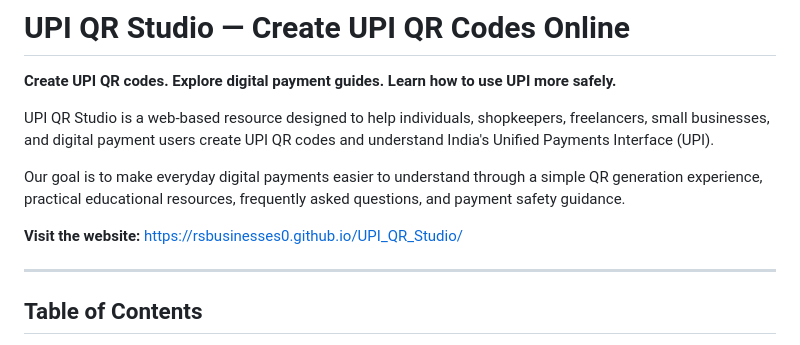
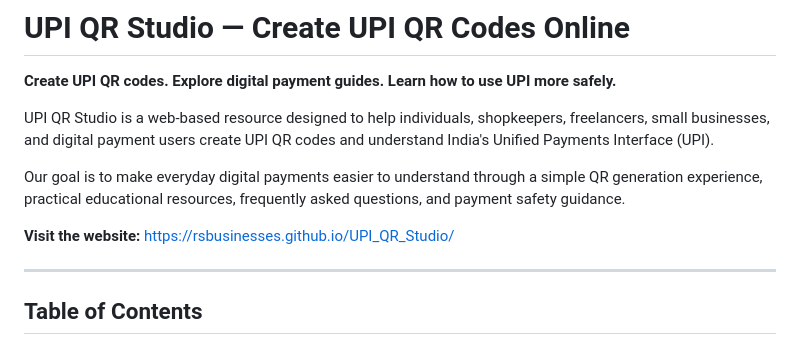
Before and after one commit to rsbusinesses/UPI_QR_Studio, a Markdown page: README.md, the part around the change. GitHub-like rendering.

Commit message:
Update website link in README.md

```diff
--- a/README.md
+++ b/README.md
@@ -6,7 +6,7 @@ UPI QR Studio is a web-based resource designed to help individuals, shopkeepers,
 
 Our goal is to make everyday digital payments easier to understand through a simple QR generation experience, practical educational resources, frequently asked questions, and payment safety guidance.
 
-**Visit the website:** https://rsbusinesses0.github.io/UPI_QR_Studio/
+**Visit the website:** https://rsbusinesses.github.io/UPI_QR_Studio/
 
 ---
 
```
